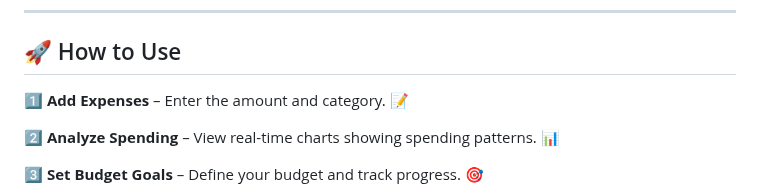
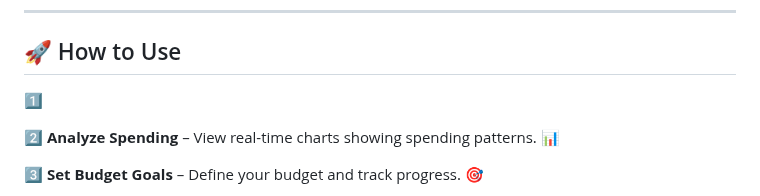
Before and after one commit to KelvCodes/AI-Powered-Finance-Coach, a Markdown page: README.md, the part around the change. GitHub-like rendering.

```diff
--- a/README.md
+++ b/README.md
@@ -34,7 +34,7 @@ A **smart, AI-driven finance tracker** built with **React** and **TensorFlow.js*
 ---
 
 ## 🚀 How to Use
-1️⃣ **Add Expenses** – Enter the amount and category. 📝
+1️⃣
 
 2️⃣ **Analyze Spending** – View real-time charts showing spending patterns. 📊
 
```
